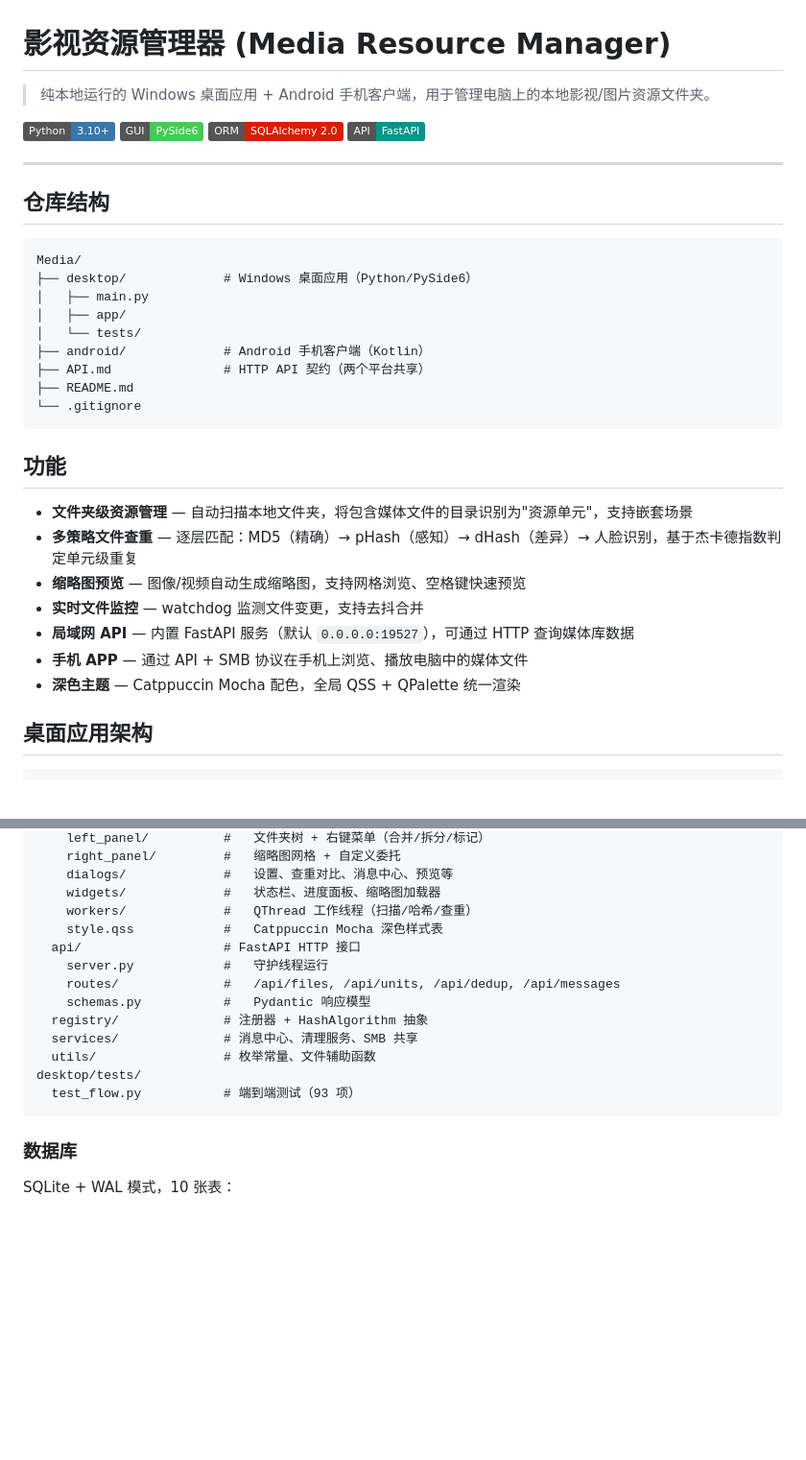
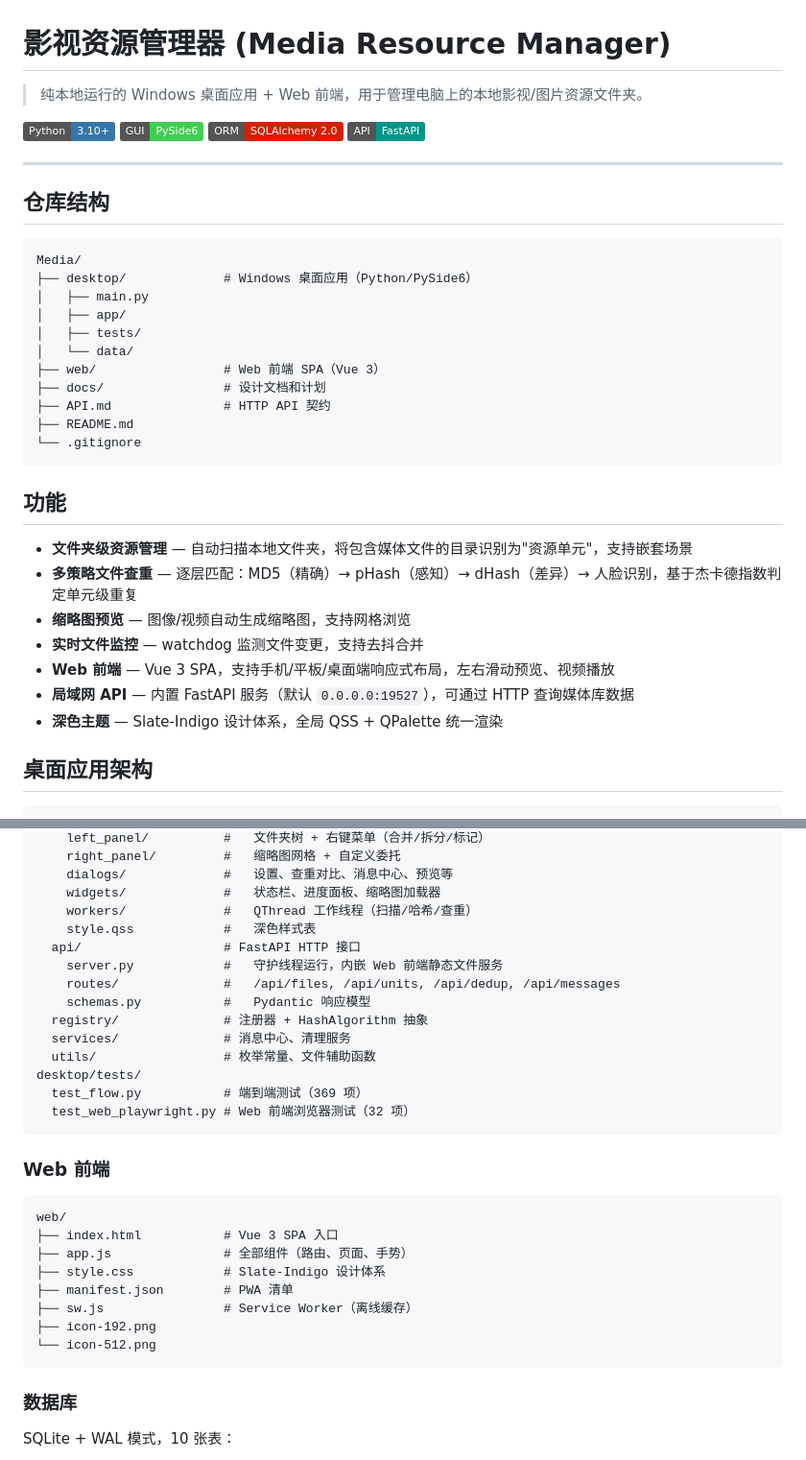
Before and after one commit to Hanson227/Media-Resource-Manager, a Markdown page: README.md, 2 parts joined by grey strips. Shown at 96% size. Drawn GitHub-style; badges without logos; blank space fills up the shorter version.

````diff
--- a/README.md
+++ b/README.md
@@ -1,6 +1,6 @@
 # 影视资源管理器 (Media Resource Manager)
 
-> 纯本地运行的 Windows 桌面应用 + Android 手机客户端，用于管理电脑上的本地影视/图片资源文件夹。
+> 纯本地运行的 Windows 桌面应用 + Web 前端，用于管理电脑上的本地影视/图片资源文件夹。
 
 ![Python](https://img.shields.io/badge/Python-3.10%2B-3776AB?logo=python&logoColor=white)
 ![PySide6](https://img.shields.io/badge/GUI-PySide6-41CD52?logo=qt&logoColor=white)
@@ -16,9 +16,11 @@ Media/
 ├── desktop/             # Windows 桌面应用（Python/PySide6）
 │   ├── main.py
 │   ├── app/
-│   └── tests/
-├── android/             # Android 手机客户端（Kotlin）
-├── API.md               # HTTP API 契约（两个平台共享）
+│   ├── tests/
+│   └── data/
+├── web/                 # Web 前端 SPA（Vue 3）
+├── docs/                # 设计文档和计划
+├── API.md               # HTTP API 契约
 ├── README.md
 └── .gitignore
 ```
@@ -27,11 +29,11 @@ Media/
 
 - **文件夹级资源管理** — 自动扫描本地文件夹，将包含媒体文件的目录识别为"资源单元"，支持嵌套场景
 - **多策略文件查重** — 逐层匹配：MD5（精确）→ pHash（感知）→ dHash（差异）→ 人脸识别，基于杰卡德指数判定单元级重复
-- **缩略图预览** — 图像/视频自动生成缩略图，支持网格浏览、空格键快速预览
+- **缩略图预览** — 图像/视频自动生成缩略图，支持网格浏览
 - **实时文件监控** — watchdog 监测文件变更，支持去抖合并
+- **Web 前端** — Vue 3 SPA，支持手机/平板/桌面端响应式布局，左右滑动预览、视频播放
 - **局域网 API** — 内置 FastAPI 服务（默认 `0.0.0.0:19527`），可通过 HTTP 查询媒体库数据
-- **手机 APP** — 通过 API + SMB 协议在手机上浏览、播放电脑中的媒体文件
-- **深色主题** — Catppuccin Mocha 配色，全局 QSS + QPalette 统一渲染
+- **深色主题** — Slate-Indigo 设计体系，全局 QSS + QPalette 统一渲染
 
 ## 桌面应用架构
 
@@ -57,16 +59,30 @@ desktop/app/
     dialogs/             #   设置、查重对比、消息中心、预览等
     widgets/             #   状态栏、进度面板、缩略图加载器
     workers/             #   QThread 工作线程（扫描/哈希/查重）
-    style.qss            #   Catppuccin Mocha 深色样式表
+    style.qss            #   深色样式表
   api/                   # FastAPI HTTP 接口
-    server.py            #   守护线程运行
+    server.py            #   守护线程运行，内嵌 Web 前端静态文件服务
     routes/              #   /api/files, /api/units, /api/dedup, /api/messages
     schemas.py           #   Pydantic 响应模型
   registry/              # 注册器 + HashAlgorithm 抽象
-  services/              # 消息中心、清理服务、SMB 共享
+  services/              # 消息中心、清理服务
   utils/                 # 枚举常量、文件辅助函数
 desktop/tests/
-  test_flow.py           # 端到端测试（93 项）
+  test_flow.py           # 端到端测试（369 项）
+  test_web_playwright.py # Web 前端浏览器测试（32 项）
+```
+
+### Web 前端
+
+```
+web/
+├── index.html           # Vue 3 SPA 入口
+├── app.js               # 全部组件（路由、页面、手势）
+├── style.css            # Slate-Indigo 设计体系
+├── manifest.json        # PWA 清单
+├── sw.js                # Service Worker（离线缓存）
+├── icon-192.png
+└── icon-512.png
 ```
 
 ### 数据库
````
Also changed, not shown: other parts of README.md (+37 -21 lines).
